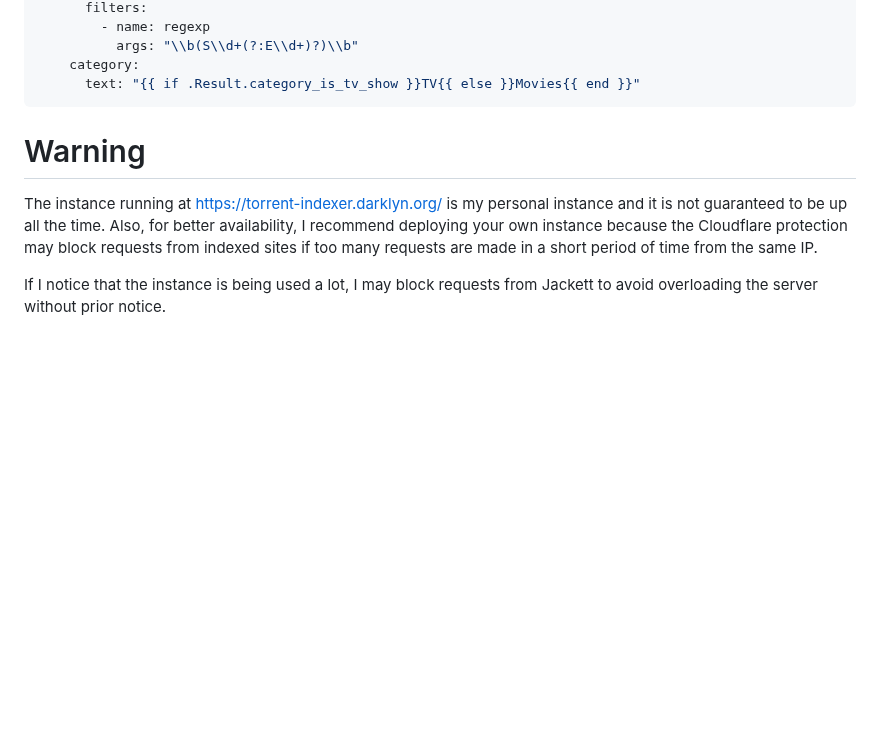
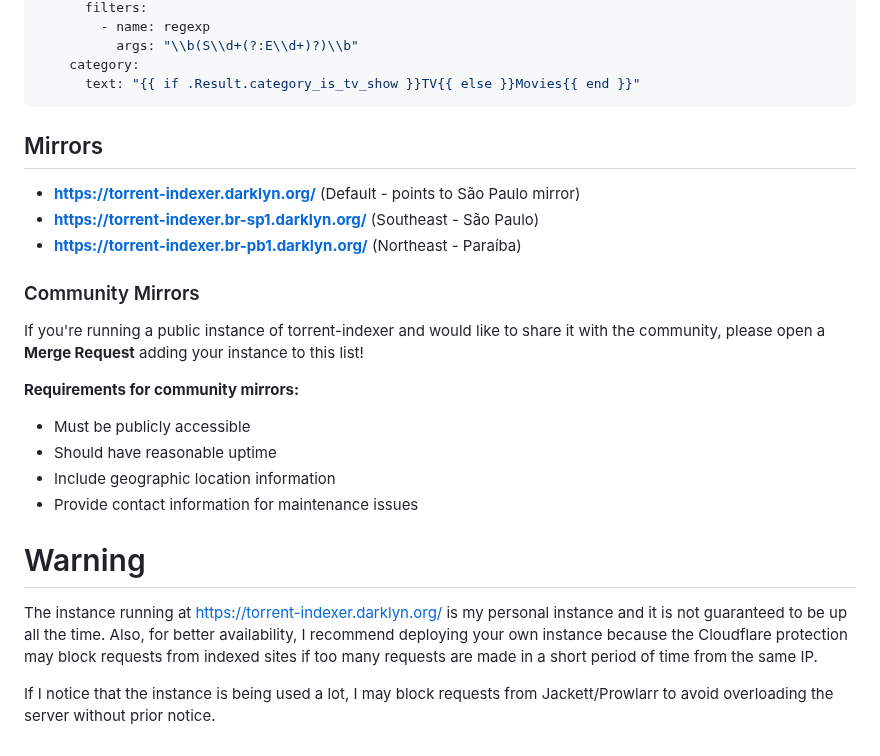
Before and after one commit to felipemarinho97/torrent-indexer, a Markdown page: README.md, the part around the change. Rendered like a GitHub page; blank space fills up the shorter version.

Commit message:
chg: docs: add mirrors

````diff
--- a/README.md
+++ b/README.md
@@ -215,8 +215,25 @@ search:
       text: "{{ if .Result.category_is_tv_show }}TV{{ else }}Movies{{ end }}"
 ```
 
+
+## Mirrors
+
+- **[https://torrent-indexer.darklyn.org/](https://torrent-indexer.darklyn.org/)** (Default - points to São Paulo mirror)
+- **[https://torrent-indexer.br-sp1.darklyn.org/](https://torrent-indexer.br-sp1.darklyn.org/)** (Southeast - São Paulo)
+- **[https://torrent-indexer.br-pb1.darklyn.org/](https://torrent-indexer.br-pb1.darklyn.org/)** (Northeast - Paraíba)
+
+### Community Mirrors
+
+If you're running a public instance of torrent-indexer and would like to share it with the community, please open a **Merge Request** adding your instance to this list!
+
+**Requirements for community mirrors:**
+- Must be publicly accessible
+- Should have reasonable uptime
+- Include geographic location information
+- Provide contact information for maintenance issues
+
 # Warning
 
 The instance running at [https://torrent-indexer.darklyn.org/](https://torrent-indexer.darklyn.org/) is my personal instance and it is not guaranteed to be up all the time. Also, for better availability, I recommend deploying your own instance because the Cloudflare protection may block requests from indexed sites if too many requests are made in a short period of time from the same IP.
 
-If I notice that the instance is being used a lot, I may block requests from Jackett to avoid overloading the server without prior notice.
+If I notice that the instance is being used a lot, I may block requests from Jackett/Prowlarr to avoid overloading the server without prior notice.
````
